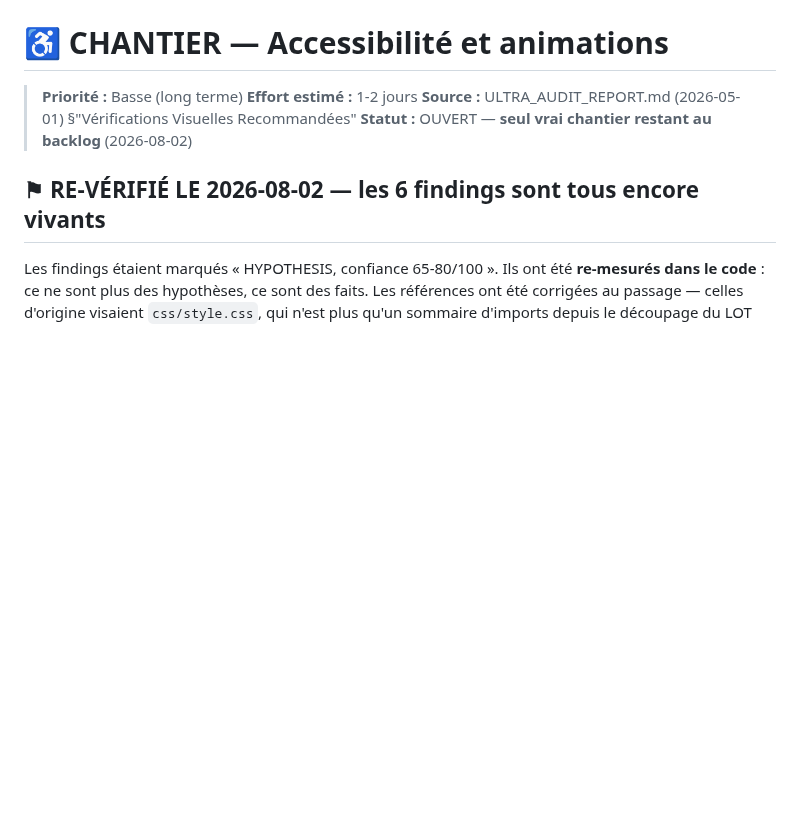
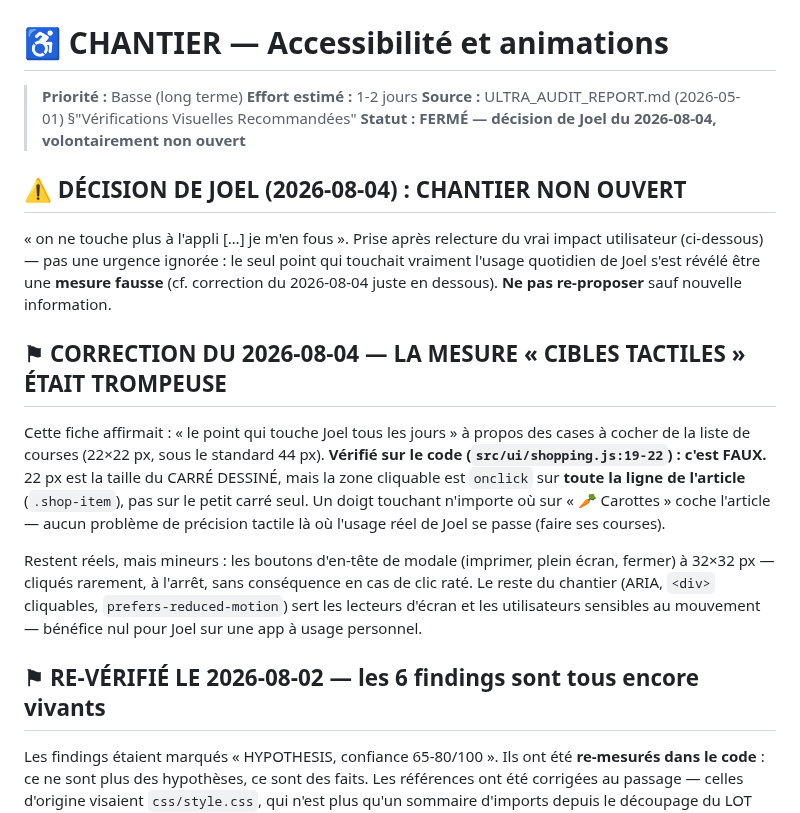
Before and after one commit to JoelMonin/FoodApp_5_0, a Markdown page: RoadMap & Project Pipeline/Backlog/BACKLOG - Accessibilite et animations.md, the part around the change. Rendered like a GitHub page; blank space fills up the shorter version.

```diff
--- a/RoadMap & Project Pipeline/Backlog/BACKLOG - Accessibilite et animations.md
+++ b/RoadMap & Project Pipeline/Backlog/BACKLOG - Accessibilite et animations.md
@@ -3,7 +3,28 @@
 > **Priorité :** Basse (long terme)
 > **Effort estimé :** 1-2 jours
 > **Source :** ULTRA_AUDIT_REPORT.md (2026-05-01) §"Vérifications Visuelles Recommandées"
-> **Statut :** OUVERT — **seul vrai chantier restant au backlog** (2026-08-02)
+> **Statut :** **FERMÉ — décision de Joel du 2026-08-04, volontairement non ouvert**
+
+## ⚠️ DÉCISION DE JOEL (2026-08-04) : CHANTIER NON OUVERT
+
+« on ne touche plus à l'appli […] je m'en fous ». Prise après relecture du vrai impact
+utilisateur (ci-dessous) — pas une urgence ignorée : le seul point qui touchait vraiment
+l'usage quotidien de Joel s'est révélé être une **mesure fausse** (cf. correction du
+2026-08-04 juste en dessous). **Ne pas re-proposer** sauf nouvelle information.
+
+## ⚑ CORRECTION DU 2026-08-04 — LA MESURE « CIBLES TACTILES » ÉTAIT TROMPEUSE
+
+Cette fiche affirmait : « le point qui touche Joel tous les jours » à propos des cases à
+cocher de la liste de courses (22×22 px, sous le standard 44 px). **Vérifié sur le code
+(`src/ui/shopping.js:19-22`) : c'est FAUX.** 22 px est la taille du CARRÉ DESSINÉ, mais la
+zone cliquable est `onclick` sur **toute la ligne de l'article** (`.shop-item`), pas sur le
+petit carré seul. Un doigt touchant n'importe où sur « 🥕 Carottes » coche l'article — aucun
+problème de précision tactile là où l'usage réel de Joel se passe (faire ses courses).
+
+Restent réels, mais mineurs : les boutons d'en-tête de modale (imprimer, plein écran, fermer)
+à 32×32 px — cliqués rarement, à l'arrêt, sans conséquence en cas de clic raté. Le reste du
+chantier (ARIA, `<div>` cliquables, `prefers-reduced-motion`) sert les lecteurs d'écran et les
+utilisateurs sensibles au mouvement — bénéfice nul pour Joel sur une app à usage personnel.
 
 ## ⚑ RE-VÉRIFIÉ LE 2026-08-02 — les 6 findings sont tous encore vivants
 
```
Also changed, not shown: RoadMap & Project Pipeline/ROADMAP.md (+1 -1 lines), audits/BACKLOG_TECHNIQUE.md (+24 -12 lines).
